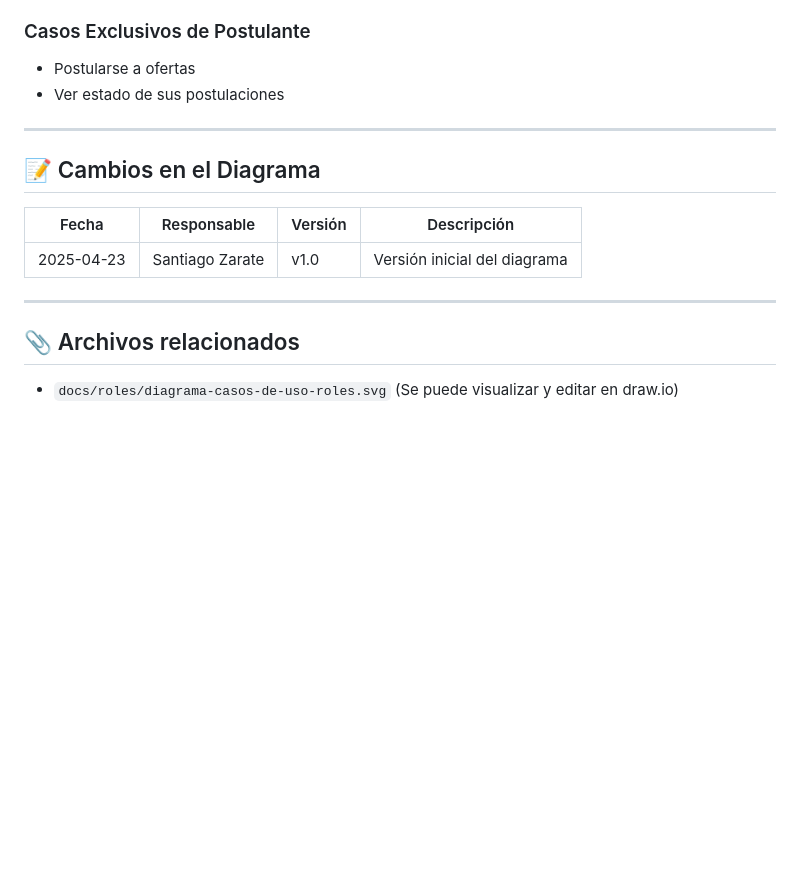
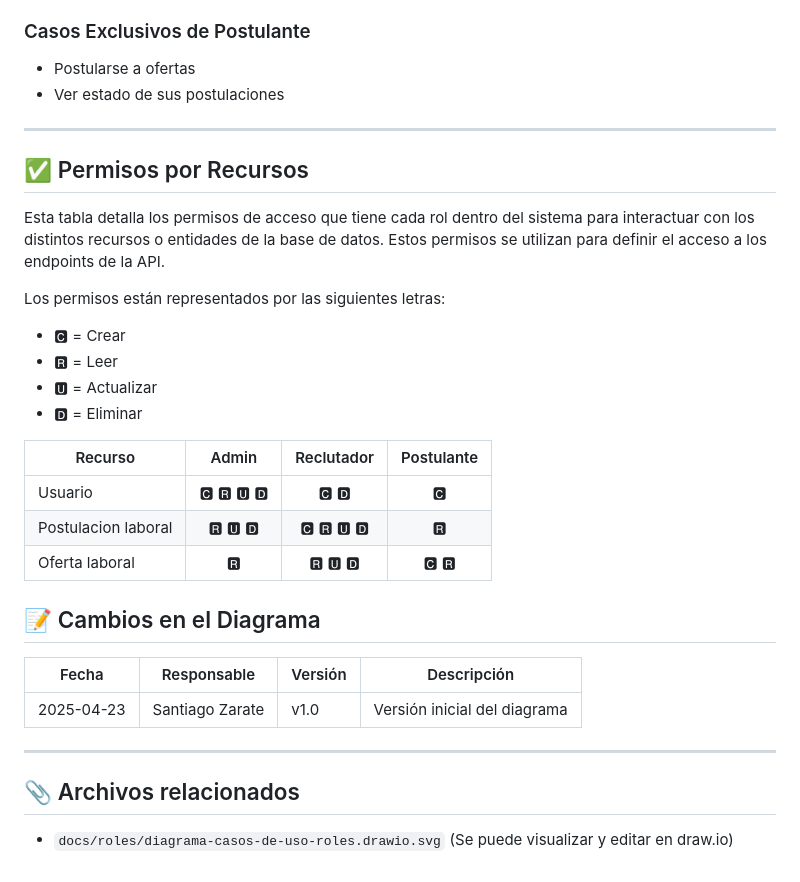
Before and after one commit to nereoM/pp1-tpfinal-404safehousenotfound, a Markdown page: docs/roles/permisos.md, the part around the change. Rendered like a GitHub page; blank space fills up the shorter version.

Commit message:
(docs) agrega matriz de permiso de rol por recurso

```diff
--- a/docs/roles/permisos.md
+++ b/docs/roles/permisos.md
@@ -71,6 +71,23 @@ Se usa un diagrama de casos de usos para identificar los permisos y límites de
 
 ---
 
+## ✅ Permisos por Recursos
+Esta tabla detalla los permisos de acceso que tiene cada rol dentro del sistema para interactuar con los distintos recursos o entidades de la base de datos. Estos permisos se utilizan para definir el acceso a los endpoints de la API.
+
+Los permisos están representados por las siguientes letras:
+
+- 🅲 = Crear
+- 🆁 = Leer
+- 🆄 = Actualizar
+- 🅳 = Eliminar
+
+| Recurso                            | Admin | Reclutador | Postulante |
+|----------------------------------|:-----:|:----------:|:----------:|
+| Usuario                          |  🅲 🆁 🆄 🅳   |     🅲  🅳     |     🅲        |
+| Postulacion laboral              |  🆁 🆄 🅳   |     🅲 🆁 🆄 🅳     |     🆁        |
+| Oferta laboral                   |  🆁           |     🆁 🆄 🅳        |     🅲 🆁     |
+
+
 ## 📝 Cambios en el Diagrama
 
 | Fecha       | Responsable | Versión | Descripción                       |
@@ -81,4 +98,4 @@ Se usa un diagrama de casos de usos para identificar los permisos y límites de
 
 ## 📎 Archivos relacionados
 
-- `docs/roles/diagrama-casos-de-uso-roles.svg` (Se puede visualizar y editar en draw.io)
+- `docs/roles/diagrama-casos-de-uso-roles.drawio.svg` (Se puede visualizar y editar en draw.io)
```
